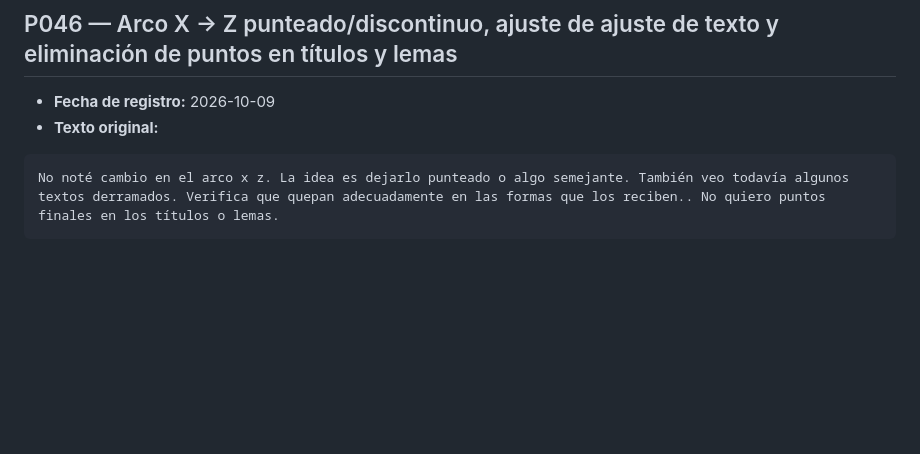
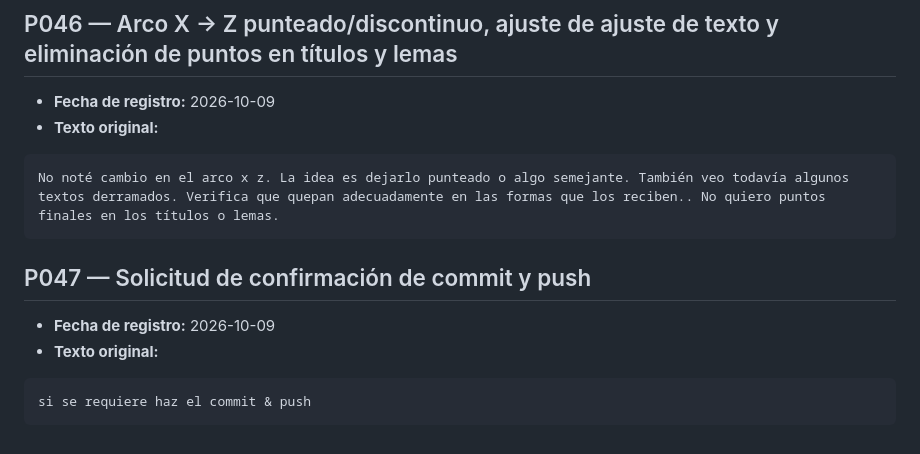
Before and after one commit to equihuam/Seminario-IIE-3T, a Markdown page: prompts/miguel.md, the part around the change. GitHub-like rendering; blank space fills up the shorter version.

Commit message:
Registro de prompt P047 (confirmación de commit y push)

````diff
--- a/prompts/miguel.md
+++ b/prompts/miguel.md
@@ -174,3 +174,12 @@ Puedes ver la presentación v3, que ya puse en output. Verás que optamos por de
 ```text
 No noté cambio en el arco x z. La idea es dejarlo punteado o algo semejante. También veo todavía algunos textos derramados. Verifica que quepan adecuadamente en las formas que los reciben.. No quiero puntos finales en los títulos o lemas.
 ```
+
+## P047 — Solicitud de confirmación de commit y push
+
+- **Fecha de registro:** 2026-10-09
+- **Texto original:**
+
+```text
+si se requiere haz el commit & push
+```
````
